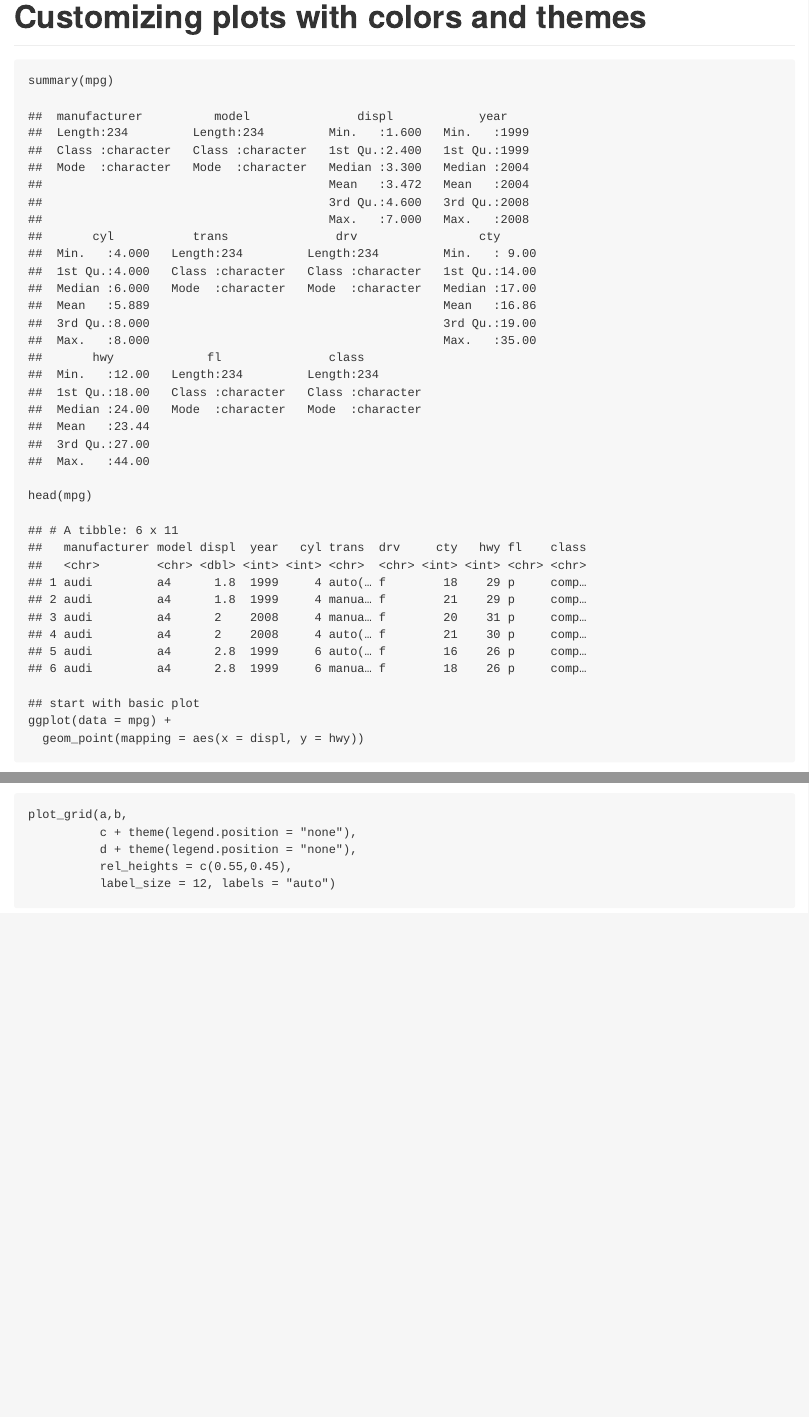
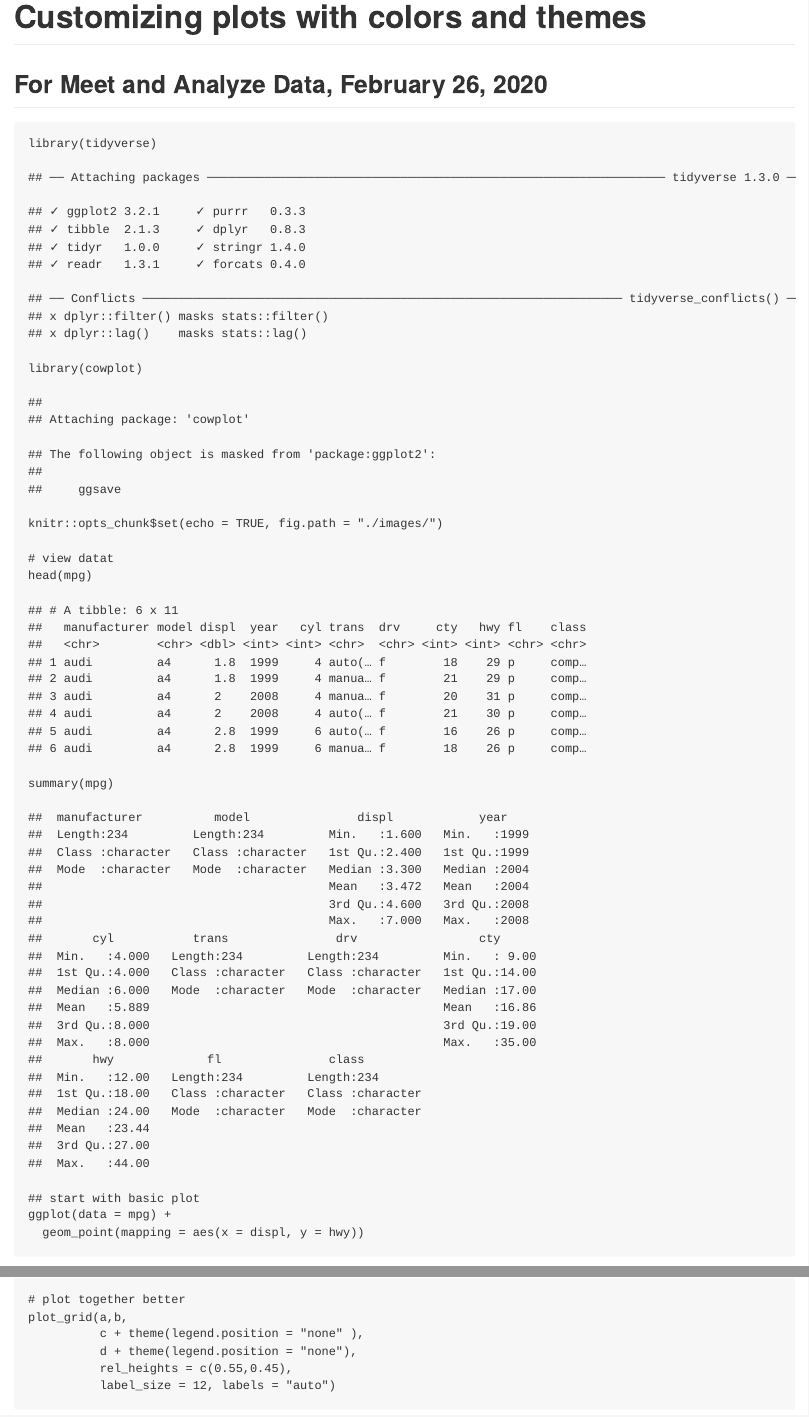
Before and after one commit to raynamharris/tutorials, an R Markdown document (2020-02-26-MADdataviz.Rmd): the page in a window 1100 px wide, from 520 px down before the commit and from 40 px down after it, so that both start at the same text, and a second part further down, joined at a grey line. The pictures show the output file 2020-02-26-MADdataviz.md that the author committed with the source, drawn offline in the style of GitHub.

Commit message:
better order

````diff
--- a/2020-02-26-MADdataviz.Rmd
+++ b/2020-02-26-MADdataviz.Rmd
@@ -5,16 +5,21 @@ date: "2/17/2020"
 output: md_document
 ---
 
+# Customizing plots with colors and themes
+
+## For Meet and Analyze Data, February 26, 2020
+
 ```{r setup}
 library(tidyverse)
 library(cowplot)
 knitr::opts_chunk$set(echo = TRUE, fig.path = "./images/")
 ```
-# Customizing plots with colors and themes
+
 
 ```{r cars}
+# view data
+head(mpg)
 summary(mpg)
-head(mpg)
 
 ## start with basic plot
 ggplot(data = mpg) +
@@ -91,5 +98,6 @@ plot_grid(a,b,c,d)
+# plot together better
 plot_grid(a,b,
-          c + theme(legend.position = "none"),
+          c + theme(legend.position = "none" ),
           d + theme(legend.position = "none"),
           rel_heights = c(0.55,0.45),
           label_size = 12, labels = "auto")
````
Also changed, not shown: 2020-02-26-MADdataviz.md, 2020-02-26-MADdataviz.Rmd (2 more changed lines).
